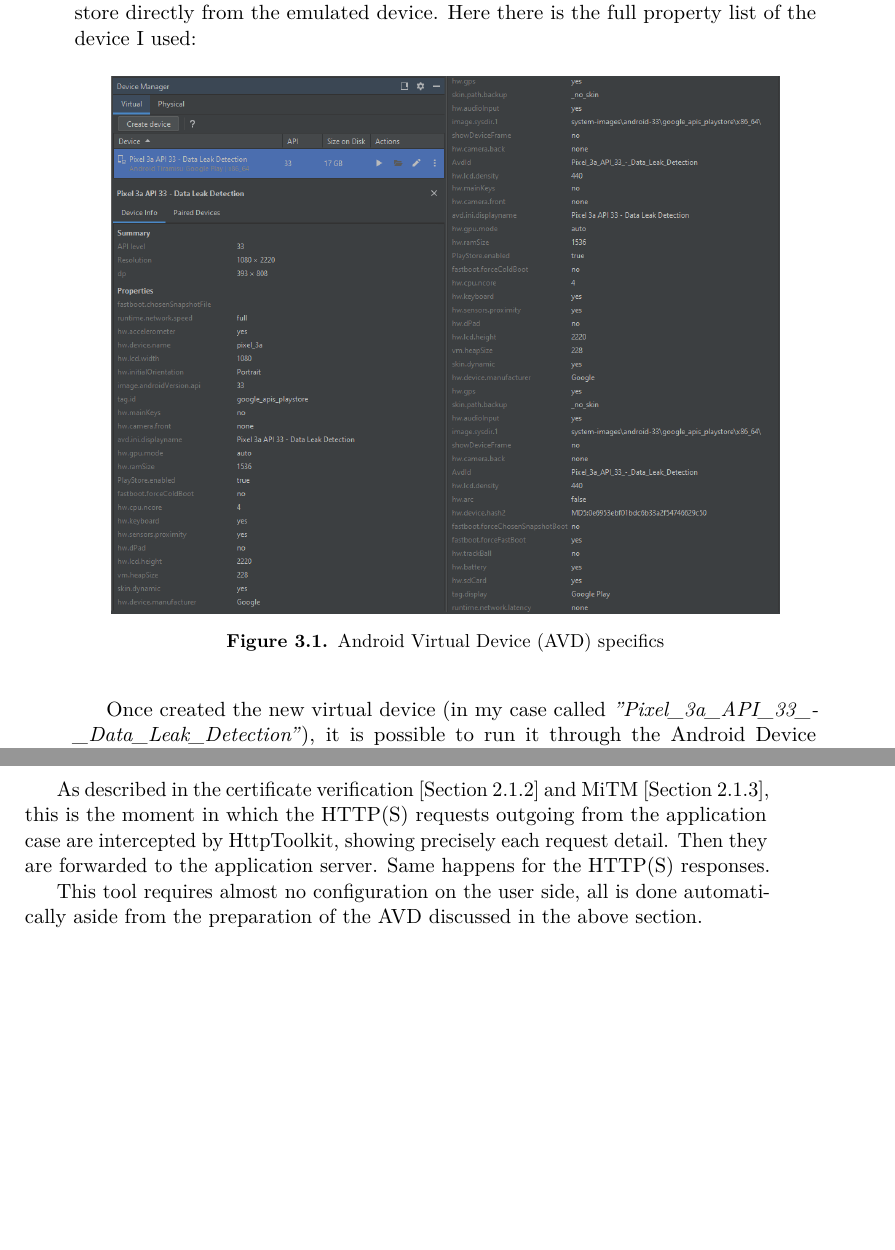
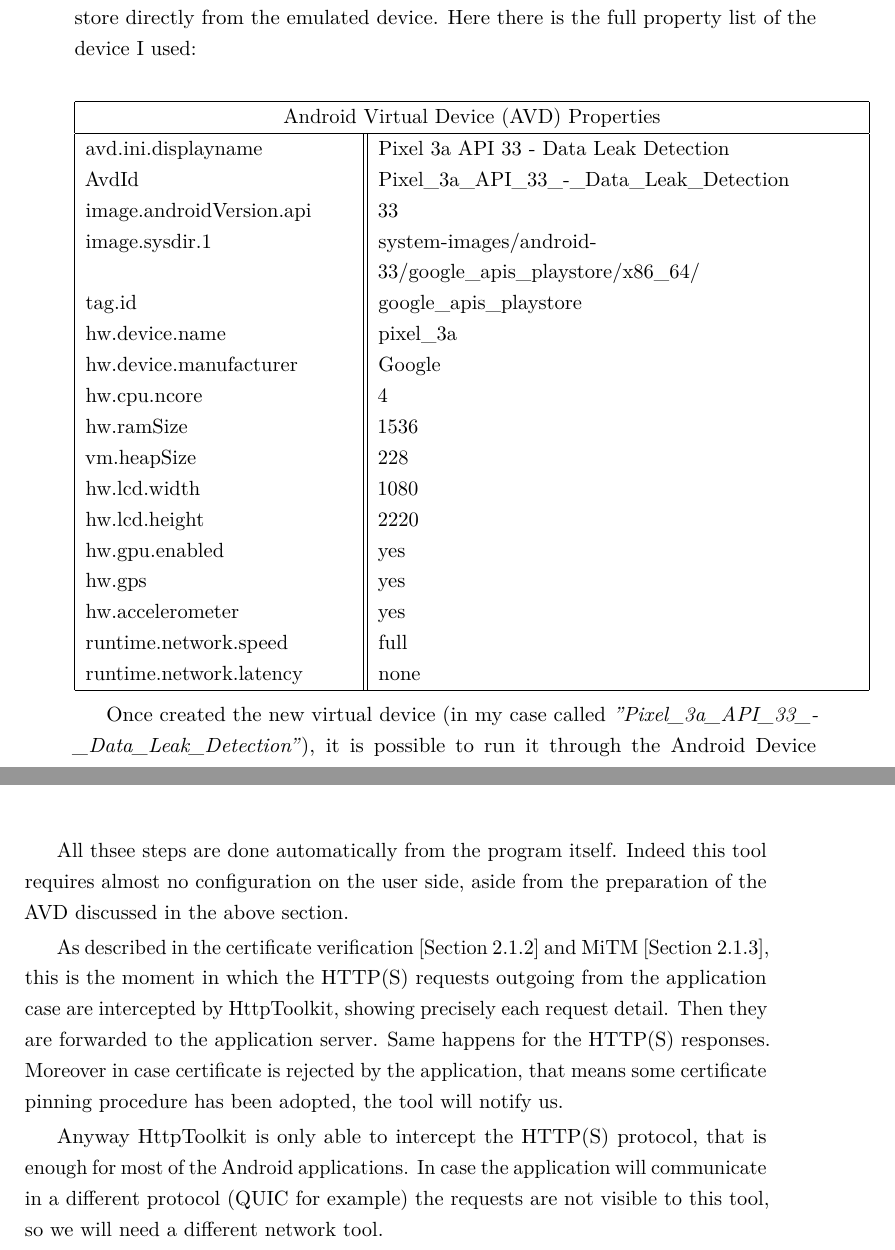
Before and after one commit to NicolaIomm/MSECS-Thesis---Data-Leak-Detection-on-Mobile-Applications, a LaTeX thesis (thesis.tex, which reads chapters/testing_environment.tex): two parts of pages 20 and 23 of 29 before the commit and two parts of pages 22 and 25 of 31 after it, joined at a grey line, cut so that both start at the same text, the shorter picture padded with empty space. Compiled offline with pdfLaTeX.

Commit message:
TestingEnvinonment updates

```diff
--- a/chapters/testing_environment.tex
+++ b/chapters/testing_environment.tex
@@ -13,11 +13,37 @@
 
 		\subsection{Android Virtual Device (AVD)}
 			\par For my purpose study case I created an \textit{Android Virtual Device} (AVD) phone with the same properties of the \textit{Pixel 3a} phone developed by Google, that is \textit{5.6''} screen size, \textit{1080x2220} resolution, \textit{440dpi} density. The device is running \textit{Android 13}, also known as \textit{Tiramisu} version, or \textit{API 33}, on \textit{x86\_64} architecture. In the really first step while selecting the hardware we would like to use for the virtual device, some device definitions are enabled to run the Play Store software, and so it is for our Pixel 3a device. This is really useful since I had not to download and install manually each applications on the device. Indeed it is made possible using the Google Play store directly from the emulated device. Here there is the full property list of the device I used:
-			\begin{figure}[ht]
-				\centering
-				\includegraphics[width=0.9\textwidth]{./images/avd_splitted.png}
-			    	\caption{Android Virtual Device (AVD) specifics}
-			\end{figure}
+			\begin{center}
+				\begin{tabular}{ |p{5cm}||p{9cm}| }
+					 \hline
+					 \multicolumn{2}{|c|}{Android Virtual Device (AVD) Properties} \\
+					 \hline
+					 avd.ini.displayname & Pixel 3a API 33 - Data Leak Detection \\
+					 AvdId & Pixel\_3a\_API\_33\_-\_Data\_Leak\_Detection \\
+					 image.androidVersion.api & 33 \\
+					 image.sysdir.1 & system-images/android-33/google\_apis\_playstore/x86\_64/ \\
+					 tag.id & google\_apis\_playstore \\
+					 hw.device.name & pixel\_3a \\
+					 hw.device.manufacturer & Google \\
+					 hw.cpu.ncore & 4 \\
+					 hw.ramSize & 1536 \\
+					 vm.heapSize & 228 \\
+					 hw.lcd.width & 1080 \\
+					 hw.lcd.height & 2220 \\
+					 hw.gpu.enabled & yes \\
+					 hw.gps & yes \\
+					 hw.accelerometer & yes \\
+					 runtime.network.speed & full\\
+					 runtime.network.latency & none \\
+					 \hline
+				\end{tabular}
+			\end{center}
+
+			%\begin{figure}[!ht]
+				%\centering
+				%\includegraphics[width=0.9\textwidth]{./images/avd_splitted.png}
+			    	%\caption{Android Virtual Device (AVD) specifics}
+			%\end{figure}
 			\par Once created the new virtual device (in my case called \textit{''Pixel\_3a\_API\_33\_-\_Data\_Leak\_Detection''}), it is possible to run it through the Android Device Manager. For simplicity I created a simple \textit{.bat} file to run the virtual device without the need to open Android Studio everytime. Indeed there is a file called \textit{emulator.exe} in a the folder where we installed the Android SDK. We can simply open the emulator by command line passing the name of our AVD and some optional arguments. Here it is how my command looks like:
 \begin{lstlisting}[language=bash, caption={run\_AVD.bat}]
 	C:\<Android_folder>\Sdk\emulator\emulator -feature -Vulkan -memory 2048 -netdelay none -netspeed full -avd Pixel_3a_API_33_-_Data_Leak_Detection
@@ -51,5 +76,6 @@
-			As described in the certificate verification [Section \ref{subsec:certificate_verification}] and MiTM [Section \ref{subsec:mitm}], this is the moment in which the HTTP(S) requests outgoing from the application case are intercepted by HttpToolkit, showing precisely each request detail. Then they are forwarded to the application server. Same happens for the HTTP(S) responses.
-			\par This tool requires almost no configuration on the user side, all is done automatically aside from the preparation of the AVD discussed in the above section.
+			\par All thsee steps are done automatically from the program itself. Indeed this tool requires almost no configuration on the user side, aside from the preparation of the AVD discussed in the above section.
+			\par	As described in the certificate verification [Section \ref{subsec:certificate_verification}] and MiTM [Section \ref{subsec:mitm}], this is the moment in which the HTTP(S) requests outgoing from the application case are intercepted by HttpToolkit, showing precisely each request detail. Then they are forwarded to the application server. Same happens for the HTTP(S) responses. Moreover in case certificate is rejected by the application, that means some certificate pinning procedure has been adopted, the tool will notify us.
+			\par Anyway HttpToolkit is only able to intercept the HTTP(S) protocol, that is enough for most of the Android applications. In case the application will communicate in a different protocol (QUIC for example) the requests are not visible to this tool, so we will need a different network tool.
 
 		\subsection{BurpSuite}
 		\label{sec:burp_suite}
--- a/thesis.tex
+++ b/thesis.tex
@@ -7,6 +7,12 @@
 \usepackage{framed}
 \usepackage{listings}
 \usepackage{xcolor}
+\usepackage{setspace}
+\usepackage{multirow}
+
+	% font size -> D:\TexLive\2022\texmf-dist\tex\latex\sapthesis\sapthesis.cls -> modify text size -> currently 12
+	% interline directives
+\onehalfspacing
 
 \hypersetup{
 	pdftitle={Data Leak Detection in Mobile Application},
```
Also changed, not shown: thesis.pdf, chapters/testing_environment.tex (13 more changed lines), 6 other files.
